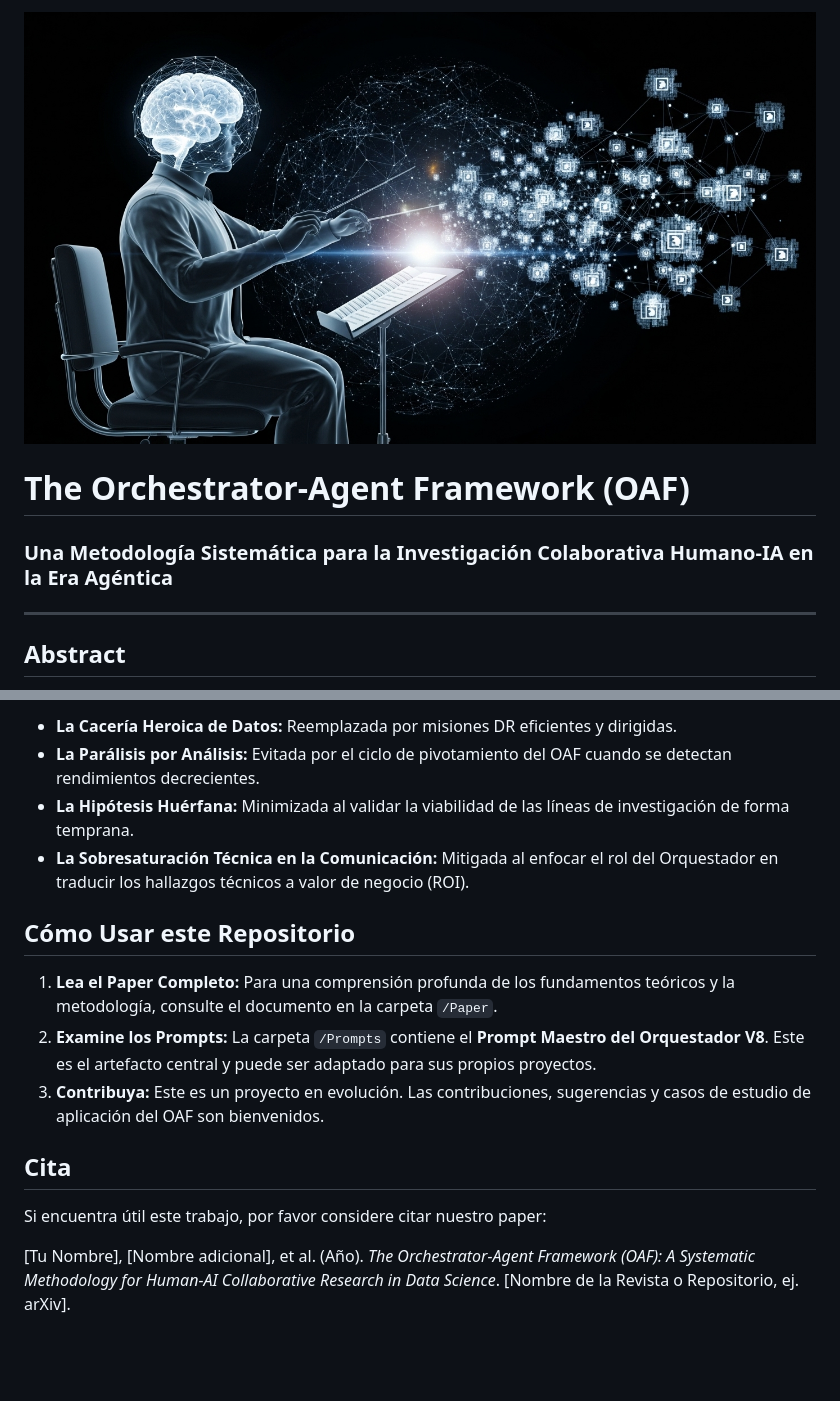
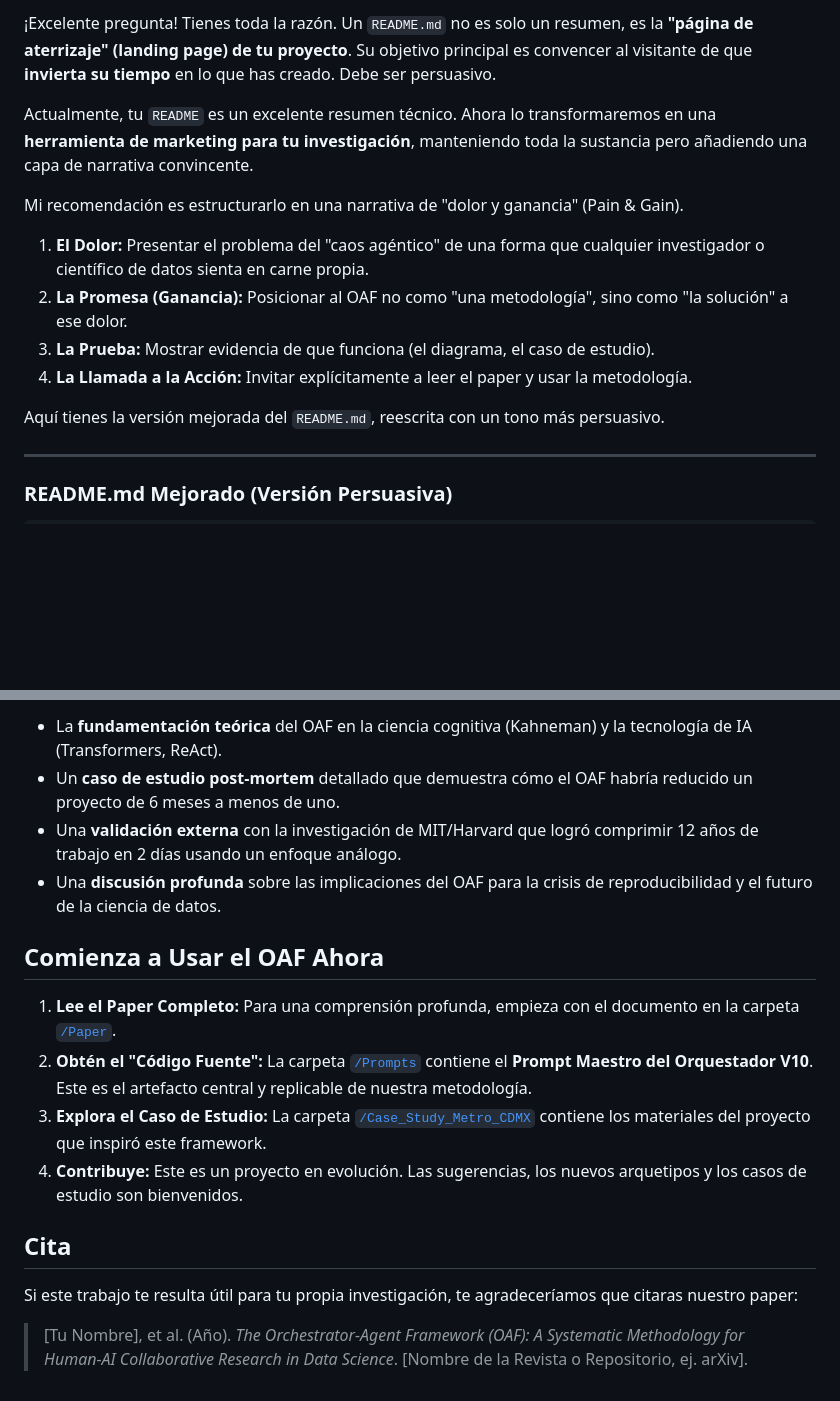
Before and after one commit to MrBananas33/Human-AI-Collaborative-Research-Framework, a Markdown page: README.md, 2 parts joined by grey strips. GitHub-like rendering; blank space fills up the shorter version.

```diff
--- a/README.md
+++ b/README.md
@@ -1,10 +1,17 @@
-![Banner](resources/graph_human.png)
-# The Orchestrator-Agent Framework (OAF)
+¡Excelente pregunta! Tienes toda la razón. Un `README.md` no es solo un resumen, es la **"página de aterrizaje" (landing page) de tu proyecto**. Su objetivo principal es convencer al visitante de que **invierta su tiempo** en lo que has creado. Debe ser persuasivo.
 
+Actualmente, tu `README` es un excelente resumen técnico. Ahora lo transformaremos en una **herramienta de marketing para tu investigación**, manteniendo toda la sustancia pero añadiendo una capa de narrativa convincente.
 
-### Una Metodología Sistemática para la Investigación Colaborativa Humano-IA en la Era Agéntica
+Mi recomendación es estructurarlo en una narrativa de "dolor y ganancia" (Pain & Gain).
+
+1.  **El Dolor:** Presentar el problema del "caos agéntico" de una forma que cualquier investigador o científico de datos sienta en carne propia.
+2.  **La Promesa (Ganancia):** Posicionar al OAF no como "una metodología", sino como "la solución" a ese dolor.
+3.  **La Prueba:** Mostrar evidencia de que funciona (el diagrama, el caso de estudio).
+4.  **La Llamada a la Acción:** Invitar explícitamente a leer el paper y usar la metodología.
+
+Aquí tienes la versión mejorada del `README.md`, reescrita con un tono más persuasivo.
 
 ---
 
-## Abstract
+### **README.md Mejorado (Versión Persuasiva)**
 
@@ -71,17 +91,18 @@ El OAF está diseñado explícitamente para mitigar los "anti-patrones" comunes
 
-- **La Cacería Heroica de Datos:** Reemplazada por misiones DR eficientes y dirigidas.
-- **La Parálisis por Análisis:** Evitada por el ciclo de pivotamiento del OAF cuando se detectan rendimientos decrecientes.
-- **La Hipótesis Huérfana:** Minimizada al validar la viabilidad de las líneas de investigación de forma temprana.
-- **La Sobresaturación Técnica en la Comunicación:** Mitigada al enfocar el rol del Orquestador en traducir los hallazgos técnicos a valor de negocio (ROI).
+-   La **fundamentación teórica** del OAF en la ciencia cognitiva (Kahneman) y la tecnología de IA (Transformers, ReAct).
+-   Un **caso de estudio post-mortem** detallado que demuestra cómo el OAF habría reducido un proyecto de 6 meses a menos de uno.
+-   Una **validación externa** con la investigación de MIT/Harvard que logró comprimir 12 años de trabajo en 2 días usando un enfoque análogo.
+-   Una **discusión profunda** sobre las implicaciones del OAF para la crisis de reproducibilidad y el futuro de la ciencia de datos.
 
-## Cómo Usar este Repositorio
+## Comienza a Usar el OAF Ahora
 
-1.  **Lea el Paper Completo:** Para una comprensión profunda de los fundamentos teóricos y la metodología, consulte el documento en la carpeta `/Paper`.
-2.  **Examine los Prompts:** La carpeta `/Prompts` contiene el **Prompt Maestro del Orquestador V8**. Este es el artefacto central y puede ser adaptado para sus propios proyectos.
-3.  **Contribuya:** Este es un proyecto en evolución. Las contribuciones, sugerencias y casos de estudio de aplicación del OAF son bienvenidos.
+1.  **Lee el Paper Completo:** Para una comprensión profunda, empieza con el documento en la carpeta [`/Paper`](./Paper/).
+2.  **Obtén el "Código Fuente":** La carpeta [`/Prompts`](./Prompts/) contiene el **Prompt Maestro del Orquestador V10**. Este es el artefacto central y replicable de nuestra metodología.
+3.  **Explora el Caso de Estudio:** La carpeta [`/Case_Study_Metro_CDMX`](./Case_Study_Metro_CDMX/) contiene los materiales del proyecto que inspiró este framework.
+4.  **Contribuye:** Este es un proyecto en evolución. Las sugerencias, los nuevos arquetipos y los casos de estudio son bienvenidos.
 
 ## Cita
 
-Si encuentra útil este trabajo, por favor considere citar nuestro paper:
+Si este trabajo te resulta útil para tu propia investigación, te agradeceríamos que citaras nuestro paper:
 
-[Tu Nombre], [Nombre adicional], et al. (Año). *The Orchestrator-Agent Framework (OAF): A Systematic Methodology for Human-AI Collaborative Research in Data Science*. [Nombre de la Revista o Repositorio, ej. arXiv].
+> [Tu Nombre], et al. (Año). *The Orchestrator-Agent Framework (OAF): A Systematic Methodology for Human-AI Collaborative Research in Data Science*. [Nombre de la Revista o Repositorio, ej. arXiv].
```
Also changed, not shown: other parts of README.md (+31 -18 lines).
